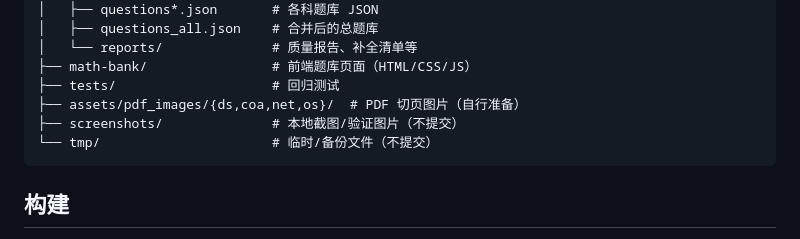
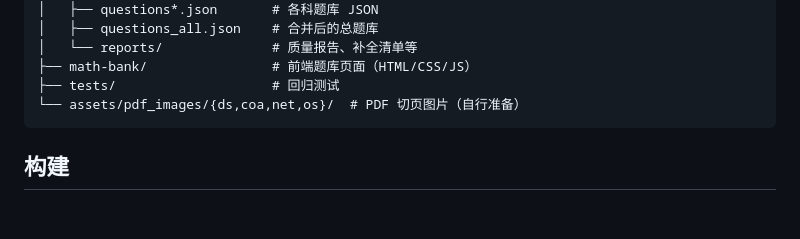
Before and after one commit to justcodeit404/wangdao-408-question-bank, a Markdown page: README.md, the part around the change. Drawn GitHub-style; blank space fills up the shorter version.

Commit message:
docs: 目录树移除不存在的 screenshots/ 与 tmp/

````diff
--- a/README.md
+++ b/README.md
@@ -31,9 +31,7 @@
 │   └── reports/              # 质量报告、补全清单等
 ├── math-bank/                # 前端题库页面（HTML/CSS/JS）
 ├── tests/                    # 回归测试
-├── assets/pdf_images/{ds,coa,net,os}/  # PDF 切页图片（自行准备）
-├── screenshots/              # 本地截图/验证图片（不提交）
-└── tmp/                      # 临时/备份文件（不提交）
+└── assets/pdf_images/{ds,coa,net,os}/  # PDF 切页图片（自行准备）
 ```
 
 ## 构建
````
